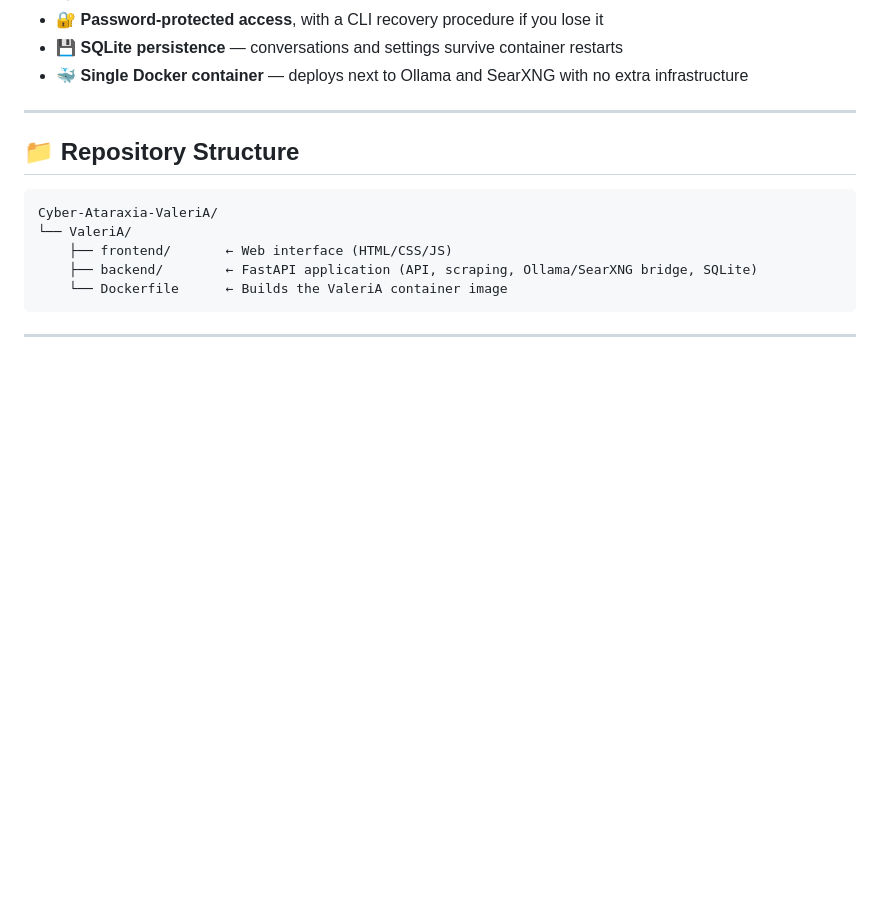
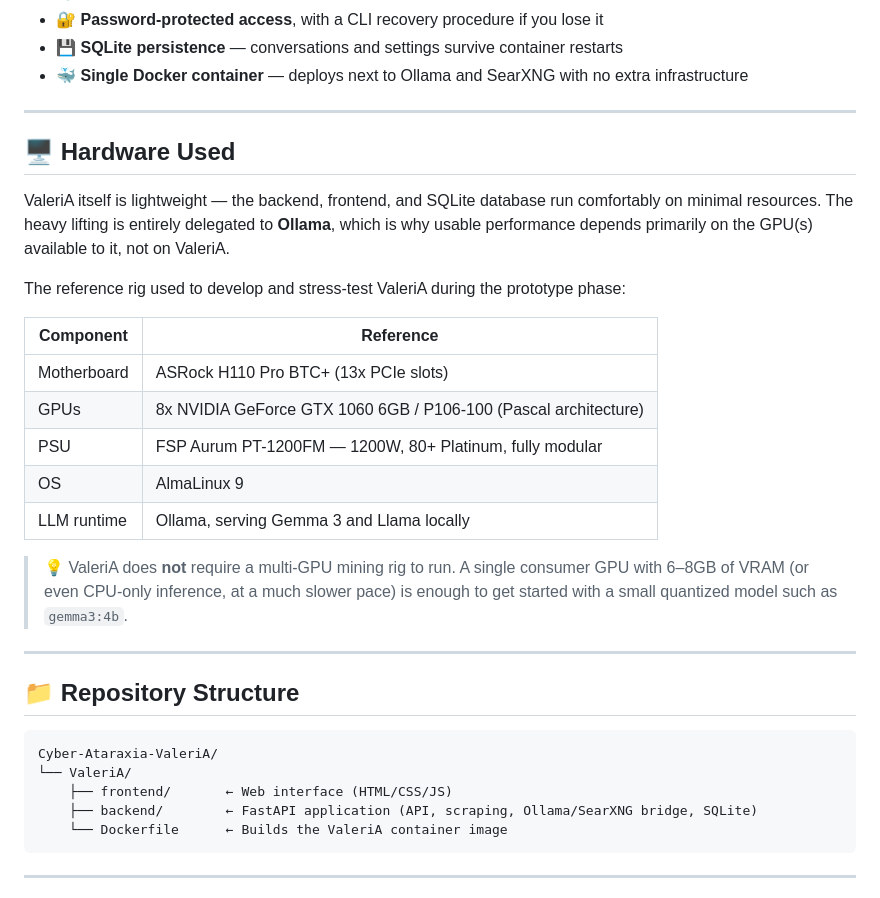
Before and after one commit to Selimjerbi66/CyberAtaraxia-ValeriA, a Markdown page: README.md, the part around the change. GitHub-like rendering; blank space fills up the shorter version.

```diff
--- a/README.md
+++ b/README.md
@@ -68,6 +68,24 @@ Everything after the initial SearXNG query — scraping, prompting, inference
 - 🔐 **Password-protected access**, with a CLI recovery procedure if you lose it
 - 💾 **SQLite persistence** — conversations and settings survive container restarts
 - 🐳 **Single Docker container** — deploys next to Ollama and SearXNG with no extra infrastructure
+
+---
+
+## 🖥️ Hardware Used
+
+ValeriA itself is lightweight — the backend, frontend, and SQLite database run comfortably on minimal resources. The heavy lifting is entirely delegated to **Ollama**, which is why usable performance depends primarily on the GPU(s) available to it, not on ValeriA.
+
+The reference rig used to develop and stress-test ValeriA during the prototype phase:
+
+| Component | Reference |
+|---|---|
+| Motherboard | ASRock H110 Pro BTC+ (13x PCIe slots) |
+| GPUs | 8x NVIDIA GeForce GTX 1060 6GB / P106-100 (Pascal architecture) |
+| PSU | FSP Aurum PT-1200FM — 1200W, 80+ Platinum, fully modular |
+| OS | AlmaLinux 9 |
+| LLM runtime | Ollama, serving Gemma 3 and Llama locally |
+
+> 💡 ValeriA does **not** require a multi-GPU mining rig to run. A single consumer GPU with 6–8GB of VRAM (or even CPU-only inference, at a much slower pace) is enough to get started with a small quantized model such as `gemma3:4b`.
 
 ---
 
```
